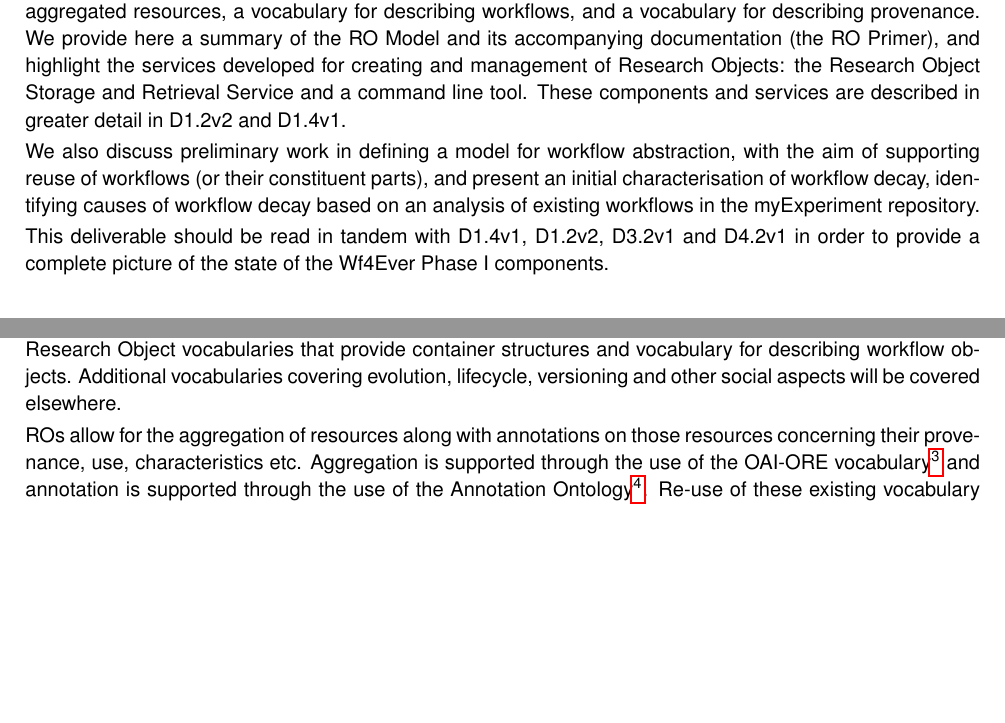
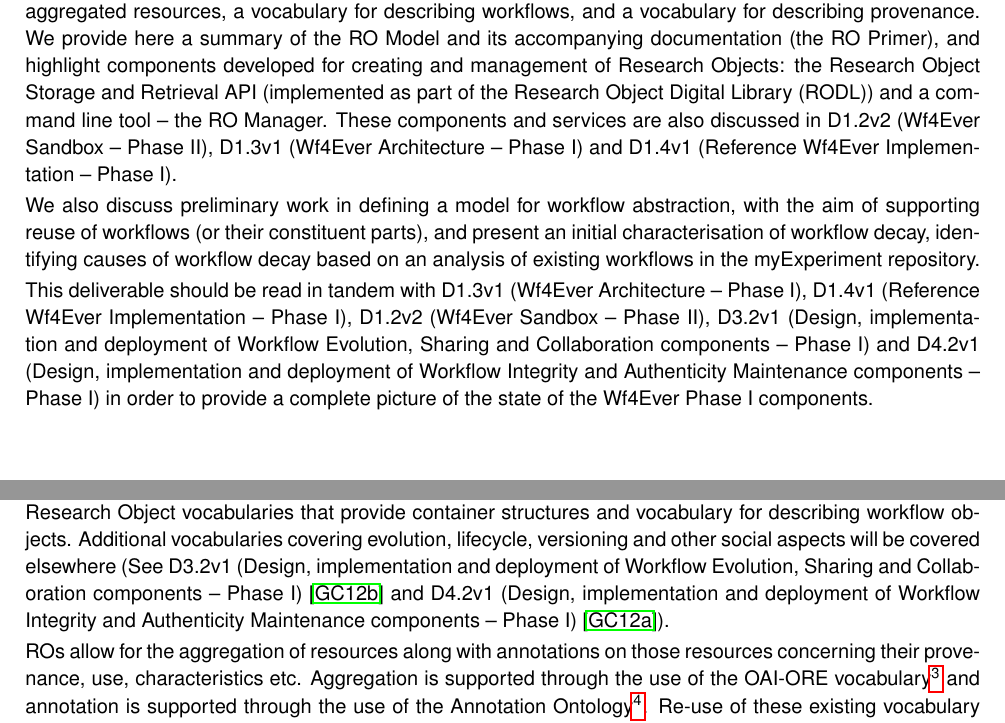
Before and after one commit to wf4ever/deliverables, a LaTeX document (D2.2v1/D2.2v1.tex, which reads D2.2v1/intro.tex, D2.2v1/refs.bib, D2.2v1/ro-manager.tex): two parts of pages 4 and 8 of 17 before the commit and two parts of pages 4 and 8 of 18 after it, joined at a grey line, cut so that both start at the same text, the shorter picture padded with empty space. The pictures show the PDF file D2.2v1/D2.2v1.pdf that the author committed with the source.

Commit message:
Changes to address QA comments

```diff
--- a/D2.2v1/D2.2v1.tex
+++ b/D2.2v1/D2.2v1.tex
@@ -100,11 +101,13 @@ The RO Model provides a framework for describing aggregations of
 content along with annotations of the aggregated resources, a
 vocabulary for describing workflows, and a vocabulary for describing
 provenance. We provide here a summary of the RO Model and its
-accompanying documentation (the RO Primer), and highlight the services
+accompanying documentation (the RO Primer), and highlight components
 developed for creating and management of Research Objects: the
-Research Object Storage and Retrieval Service and a command line
-tool. These components and services are described in greater detail in
-D1.2v2 and D1.4v1.
+Research Object Storage and Retrieval API (implemented as part of the
+Research Object Digital Library (RODL)) and a command line tool -- the
+RO Manager. These components and services are also discussed in D1.2v2
+(Wf4Ever Sandbox -- Phase II), D1.3v1 (Wf4Ever Architecture -- Phase
+I) and D1.4v1 (Reference Wf4Ever Implementation -- Phase I).
 
 We also discuss preliminary work in defining a model for workflow
 abstraction, with the aim of supporting reuse of workflows (or their
@@ -112,9 +115,14 @@ constituent parts), and present an initial characterisation of
 workflow decay, identifying causes of workflow decay based on an
 analysis of existing workflows in the myExperiment repository.
 
-This deliverable should be read in tandem with D1.4v1, D1.2v2, D3.2v1
-and D4.2v1 in order to provide a complete picture of the state of the
-Wf4Ever Phase I components.
+This deliverable should be read in tandem with D1.3v1 (Wf4Ever
+Architecture -- Phase I), D1.4v1 (Reference Wf4Ever Implementation --
+Phase I), D1.2v2 (Wf4Ever Sandbox -- Phase II), D3.2v1 (Design,
+implementation and deployment of Workflow Evolution, Sharing and
+Collaboration components -- Phase I) and D4.2v1 (Design,
+implementation and deployment of Workflow Integrity and Authenticity
+Maintenance components -- Phase I) in order to provide a complete
+picture of the state of the Wf4Ever Phase I components.
 
 \clearpage
 
--- a/D2.2v1/intro.tex
+++ b/D2.2v1/intro.tex
@@ -1,6 +1,2 @@
 \section{Introduction}
 
-This deliverable describes aspects of Phase I of the design,
-implementation and deployment of the Wf4Ever components that will
-support workflow lifecycle management. The document should be read in
-tandem with other Month 20 deliverables, in particular
@@ -8,3 +5,9 @@ D3.2v1~\cite{D3.2v1} and D4.2v1~\cite{D4.2v1} which adress
+lifecycle management. The document should be read in tandem with other
+Month 20 deliverables, in particular D3.2v1 (Design, implementation
+and deployment of Workflow Evolution, Sharing and Collaboration
+components -- Phase I)~\cite{D3.2v1} and D4.2v1 (Design,
+implementation and deployment of Workflow Integrity and Authenticity
+Maintenance components -- Phase I)~\cite{D4.2v1} which address
 complementary aspects of the overall wf4ver architecture and
 components.
 
@@ -24,7 +27,7 @@ Primer document providing an introduction to that model and a
 collection of example Research Objects.
 
 Sections~\ref{sec:rosrs} and \ref{sec:manager} describe the initial
-Research Object Storage and Retrieval Service and Command Line
+Research Object Storage and Retrieval API and Command Line
 Manager. Both of these tools use the Research Object Model to
 structure the objects that they produce and consume. The RO Model is
 thus the ``glue'' that joins together the components and enables
--- a/D2.2v1/refs.bib
+++ b/D2.2v1/refs.bib
@@ -1,3 +1,8 @@
+D1.3v1 (Wf4Ever Architecture -- Phase I)
+D1.4v1 (Reference Wf4Ever Implementation -- Phase I)
+D3.2v1 (Design, implementation and deployment of Workflow Evolution, Sharing and Collaboration components -- Phase I)
+D4.2v1 (Design, implementation and deployment of Workflow Integrity and Authenticity Maintenance components -- Phase I)
+
 @inproceedings{ carole2011,
 author = {Carole A. Goble and David De Roure and Sean Bechhofer},
 title = {Accelerating Scientists' Knowledge Turns},
--- a/D2.2v1/ro-manager.tex
+++ b/D2.2v1/ro-manager.tex
@@ -17 +17,2 @@ As with the ROSRS, the RO Manager uses the RO Model to structure and describes t
 
+Further information describing the details of the RO Manager are contained in D1.4v1 (Reference Wf4Ever Implementation -- Phase I)~\cite{D1.4v1}.
--- a/D2.2v1/ro-model.tex
+++ b/D2.2v1/ro-model.tex
@@ -1,7 +1,7 @@
 \section{The Research Object Model}
 \label{sec:model}
 
-The Wf4Ever Research Object model defines vocabularies that describe Workflow-centric Research Objects within Wf4Ever. The concept of Research Object is described in~\cite{bechhofer11:not-enough} and further refined in~\cite{belhajjame12:citizens}. A complete, functional RO based ecosystem also requires a number of different services for creation, storage, manipulation, recommendation, visualisation etc. of Research Objects. These services are not considered as part of the model (although implemented services are described in this deliverable in Sections~\ref{sec:rosrs} and \ref{sec:manager}). Nor does the core model describe the evolution of Research Objects (ROs) -- this is discussed in D3.2v1~\cite{D3.2v1}.
+The Wf4Ever Research Object model defines vocabularies that describe Workflow-centric Research Objects within Wf4Ever. The concept of Research Object is described in~\cite{bechhofer11:not-enough} and further refined in~\cite{belhajjame12:citizens}. A complete, functional RO based ecosystem also requires a number of different services for creation, storage, manipulation, recommendation, visualisation etc. of Research Objects. These services are not considered as part of the model (although implemented services are described in this deliverable in Sections~\ref{sec:rosrs} and \ref{sec:manager}). Nor does the core model describe the evolution of Research Objects (ROs) -- this is discussed in D3.2v1 (Design, implementation and deployment of Workflow Evolution, Sharing and Collaboration components -- Phase I)~\cite{D3.2v1}.
 
 Narrative text describing the model is published online\footnote{\url{http://wf4ever.github.com/ro/}} and the ontologies themselves also available\footnote{\url{https://github.com/wf4ever/ro/}}. We will not reproduce all this narrative text here, but provide an overview of the model and rationale.
 
@@ -19 +19,4 @@ At the same time, they are \emph{social} objects. They encapsulate reusable prot
 
+These roles bring requirements on the representation structure and vocabularies used to describe Research Objects. The specification of the RO model focuses on the technical aspects and describes the core Wf4Ever Research Object vocabularies that provide container structures and vocabulary for describing workflow objects. Additional vocabularies covering evolution, lifecycle, versioning and other social aspects will be covered elsewhere (See D3.2v1 (Design, implementation and deployment of Workflow Evolution, Sharing and Collaboration components -- Phase I)~\cite{D3.2v1} and
+D4.2v1 (Design, implementation and deployment of Workflow Integrity and Authenticity Maintenance components -- Phase I)~\cite{D4.2v1}).
+
@@ -37,7 +39,7 @@ Finally, the RO Model provides a number of basic ontologies that are used within
   resources and the annotations that are made on those resources.
 \item[wfdesc] A vocabulary for the description of workflows. This
   provides an abstraction that can be mapped to different particular
-  workflow systems. The ontology is intended as an upport ontology for more specific workflow definitions, and as a way to express abstract workflows, which could either be hand-crafted by users, or extracted from workflow definitions, for example Taverna's \texttt{t2flow} or Scufl2 formats. A prototype service that transforms workflows into Research Objects, using the wfdesc ontologies has been developed (See~\cite{D1.4v1}).
+  workflow systems. The ontology is intended as an upport ontology for more specific workflow definitions, and as a way to express abstract workflows, which could either be hand-crafted by users, or extracted from workflow definitions, for example Taverna's \texttt{t2flow} or Scufl2 formats. A prototype service that transforms workflows into Research Objects, using the wfdesc ontologies has been developed (See D1.4v1 (Reference Wf4Ever Implementation -- Phase I)~\cite{D1.4v1}).
 \item[wfprov] A vocabulary for the description of provenance
   information. This provides an abstraction that can be mapped to
   different provenance vocabularies, for example PROV-O\footnote{\url{http://www.w3.org/TR/prov-o/}} as developed by the W3C Provenance Working Group.
--- a/D2.2v1/rosrs.tex
+++ b/D2.2v1/rosrs.tex
@@ -1 +0,0 @@
-\section{Research Object Storage and Retrieval Service}
@@ -13,4 +16,5 @@ The ROSRS is provided as a RESTful interface, with the following functionality:
 
 The ROSRS uses the RO Model (as discussion in Section~\ref{sec:model} to structure and describe the objects it creates.
 
-Further information describing the details of the ROSRS API are contained in D1.2v1~\cite{D1.4v1}.
+Further information describing the details of the ROSRS API are
+contained in D1.4v1 (Reference Wf4Ever Implementation -- Phase I)~\cite{D1.4v1}.
```
Also changed, not shown: D2.2v1/ro-examples.tex (+19 -12 lines), D2.2v1/D2.2v1.pdf, D2.2v1/D2.2v1.tex (3 more changed lines), D2.2v1/intro.tex (3 more changed lines), D2.2v1/refs.bib (16 more changed lines), D2.2v1/ro-manager.tex (3 more changed lines), D2.2v1/ro-model.tex (5 more changed lines), D2.2v1/rosrs.tex (8 more changed lines).
